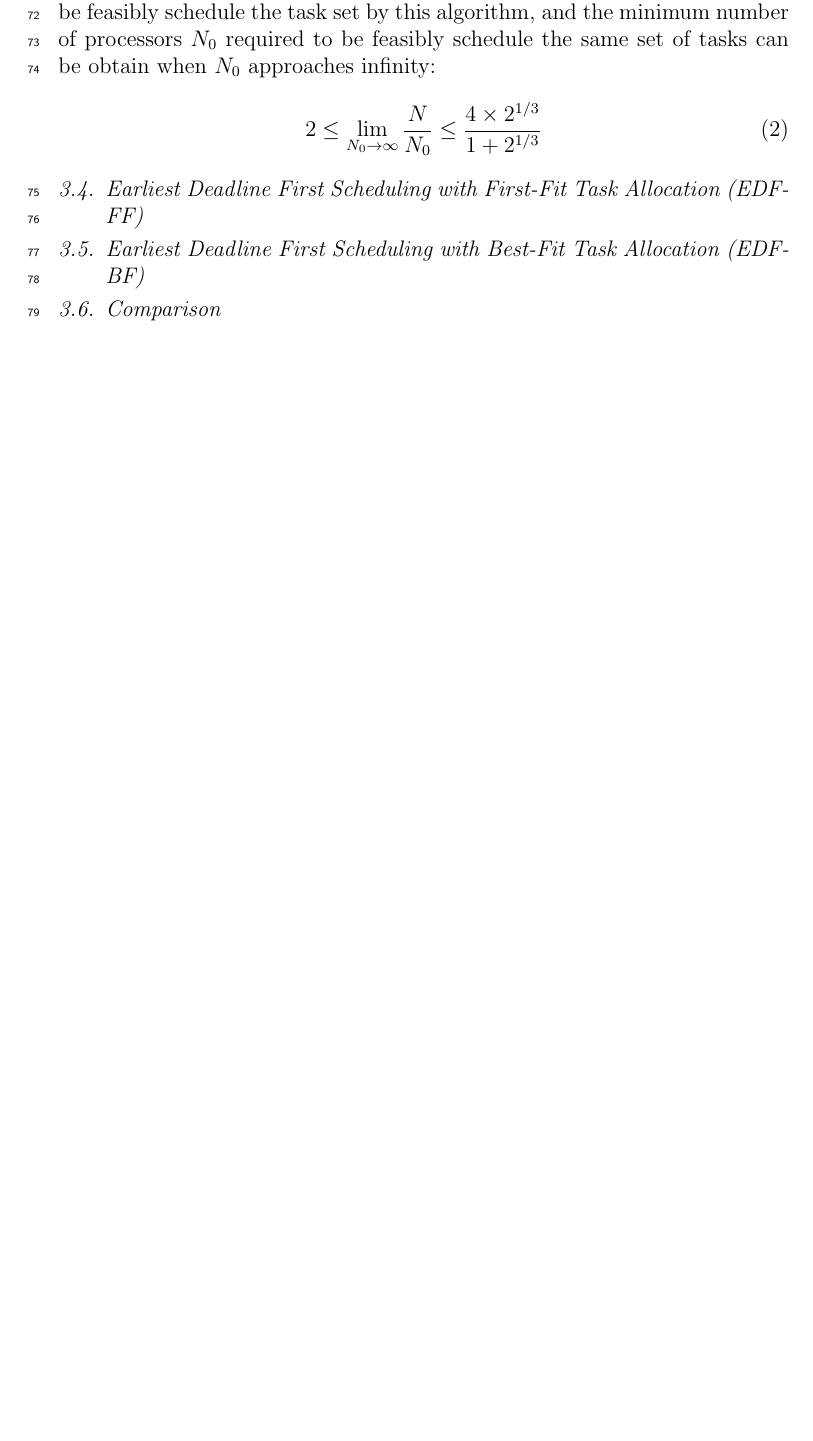
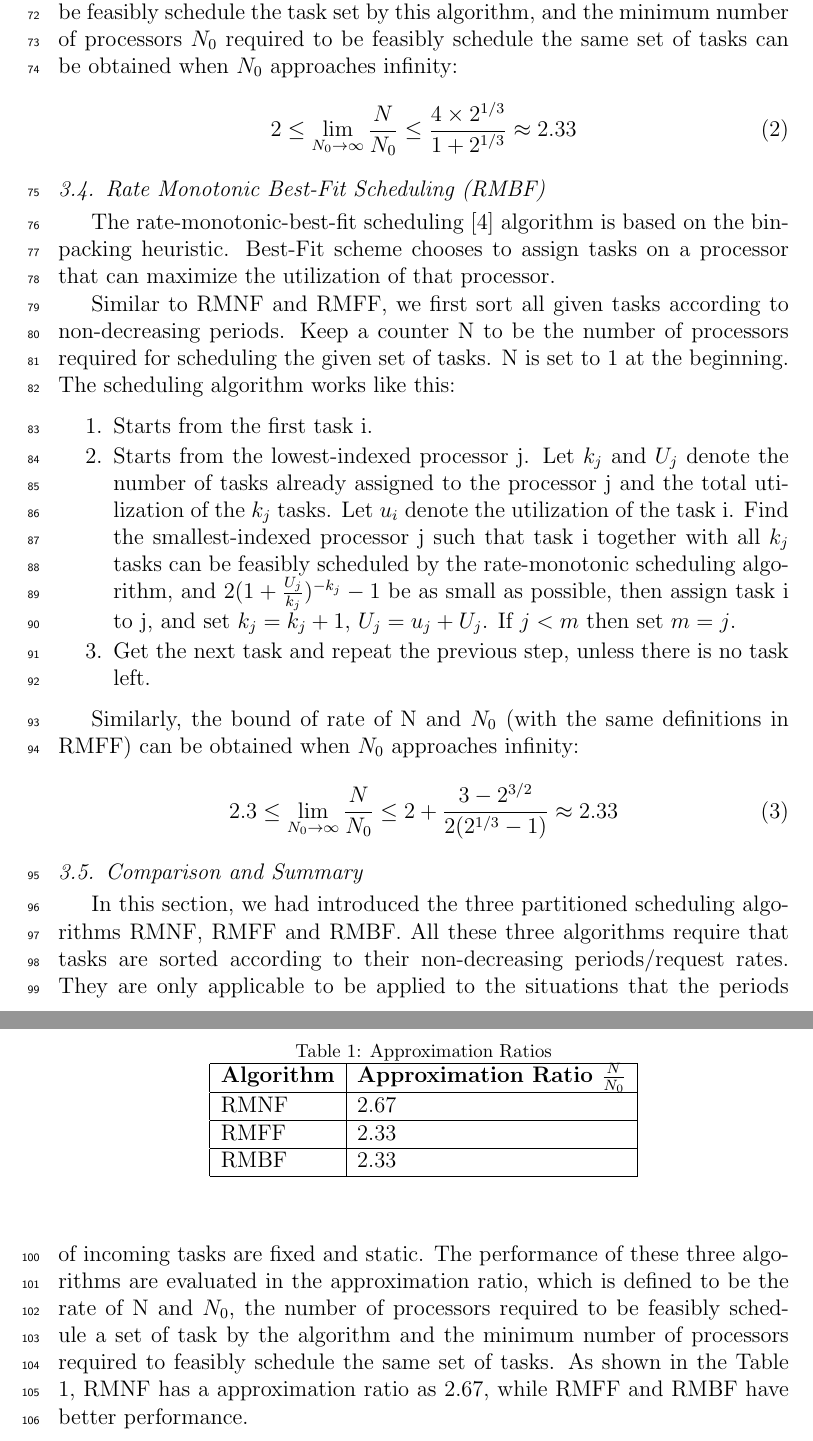
Before and after one commit to JimmyLin192/SchedulingAlgo, a LaTeX paper (Report/main.tex): part of page 4 of 9 before the commit and two parts of pages 4 and 5 of 10 after it, the two joined at a grey line, cut so that both start at the same text, the shorter picture padded with empty space. Compiled offline with pdfLaTeX.

Commit message:
Add RMBF

```diff
--- a/Report/main.tex
+++ b/Report/main.tex
@@ -212,16 +212,42 @@ The rate-monotonic-first-fit scheduling algorithm is similar to the RMNF. Accord
 \item Get the next task and repeat the previous step, unless there is no task left.
 \end{enumerate}
 
-Similarly, the bound of the rate of the number of processors N required to be feasibly schedule the task set by this algorithm, and the minimum number of processors $N_0$ required to be feasibly schedule the same set of tasks can be obtain when $N_0$ approaches infinity:
+Similarly, the bound of the rate of the number of processors N required to be feasibly schedule the task set by this algorithm, and the minimum number of processors $N_0$ required to be feasibly schedule the same set of tasks can be obtained when $N_0$ approaches infinity:
 \begin{equation}
-    2 \leq \lim_{N_0 \to \infty} \frac{N}{N_0} \leq \frac{4 \times 2^{1/3}}{1 + 2^{1/3}}
+    2 \leq \lim_{N_0 \to \infty} \frac{N}{N_0} \leq \frac{4 \times 2^{1/3}}{1 + 2^{1/3}} \approx 2.33
 \end{equation}
 
-\subsection{Earliest Deadline First Scheduling with First-Fit Task Allocation (EDF-FF)}
+\subsection{Rate Monotonic Best-Fit Scheduling (RMBF)}
+The rate-monotonic-best-fit scheduling \cite{oh1993tight} algorithm is based on the bin-packing heuristic. Best-Fit scheme chooses to assign tasks on a processor that can maximize the utilization of that processor.
 
-\subsection{Earliest Deadline First Scheduling with Best-Fit Task Allocation (EDF-BF)}
+Similar to RMNF and RMFF, we first sort all given tasks according to non-decreasing periods. Keep a counter N to be the number of processors required for scheduling the given set of tasks. N is set to 1 at the beginning. The scheduling algorithm works like this:
+\begin{enumerate}
+\item Starts from the first task i.
+\item Starts from the lowest-indexed processor j. Let $k_j$ and $U_j$ denote the number of tasks already assigned to the processor j and the total utilization of the $k_j$ tasks. Let $u_i$ denote the utilization of the task i. Find the smallest-indexed processor j such that task i together with all $k_j$ tasks can be feasibly scheduled by the rate-monotonic scheduling algorithm, and $2(1 + \frac{U_j}{k_j})^{-k_j} - 1 $ be as small as possible, then assign task i to j, and set $k_j = k_j + 1$, $U_j = u_j + U_j$. If $j < m$ then set $m = j$.
+\item Get the next task and repeat the previous step, unless there is no task left.
+\end{enumerate}
 
-\subsection{Comparison}
+Similarly, the bound of rate of N and $N_0$ (with the same definitions in RMFF) can be obtained when $N_0$ approaches infinity:
+\begin{equation}
+    2.3 \leq \lim_{N_0 \to \infty} \frac{N}{N_0} \leq 2 + \frac{3 - 2^{3/2}}{2(2^{1/3} - 1)} \approx 2.33
+\end{equation}
+
+\subsection{Comparison and Summary}
+In this section, we had introduced the three partitioned scheduling algorithms RMNF, RMFF and RMBF. All these three algorithms require that tasks are sorted according to their non-decreasing periods/request rates. They are only applicable to be applied to the situations that the periods of incoming tasks are fixed and static.
+\begin{table}
+\begin{center}
+\caption{Approximation Ratios}
+\label{table: app_ratio}
+ \begin{tabular}{| l | l | l | l |}
+    \hline
+    {\bf Algorithm} & {\bf Approximation Ratio $\frac{N}{N_0}$} \\ \hline
+    RMNF & 2.67 \\ \hline
+    RMFF & 2.33 \\ \hline
+    RMBF & 2.33 \\ \hline
+ \end{tabular}
+ \end{center}
+\end{table}
+The performance of these three algorithms are evaluated in the approximation ratio, which is defined to be the rate of N and $N_0$, the number of processors required to be feasibly schedule a set of task by the algorithm and the minimum number of processors required to feasibly schedule the same set of tasks. As shown in the Table \ref{table: app_ratio}, RMNF has a approximation ratio as 2.67, while RMFF and RMBF have better performance.
 
 %%%%%%%%%%%%%%%%%%%%%%%%%%%%%%%%%%%%%%%%%%%%%%%%%%%%%%%%%%%%%%%
 \newpage
```
Also changed, not shown: Report/main.bib (+6 -0 lines), Report/main.tex (2 more changed lines).
